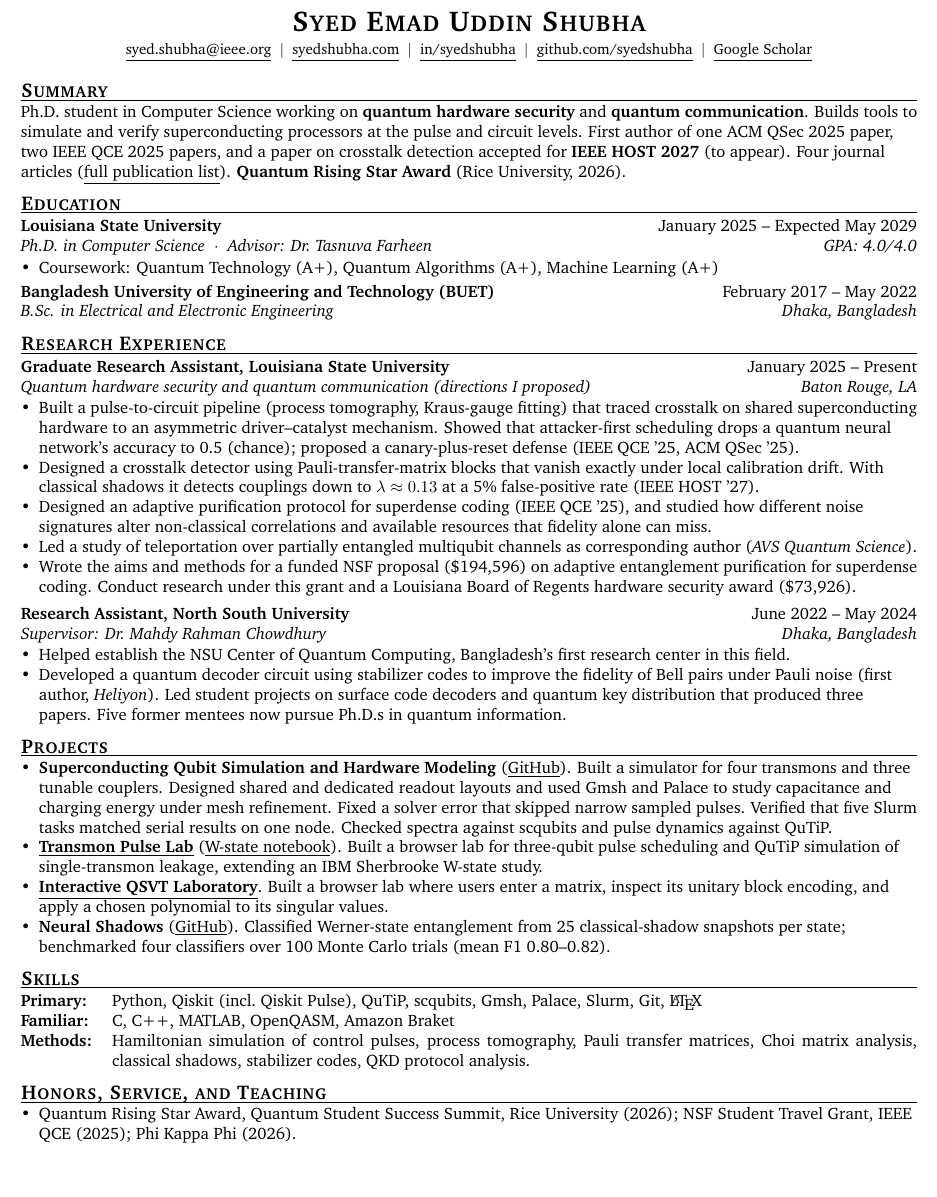
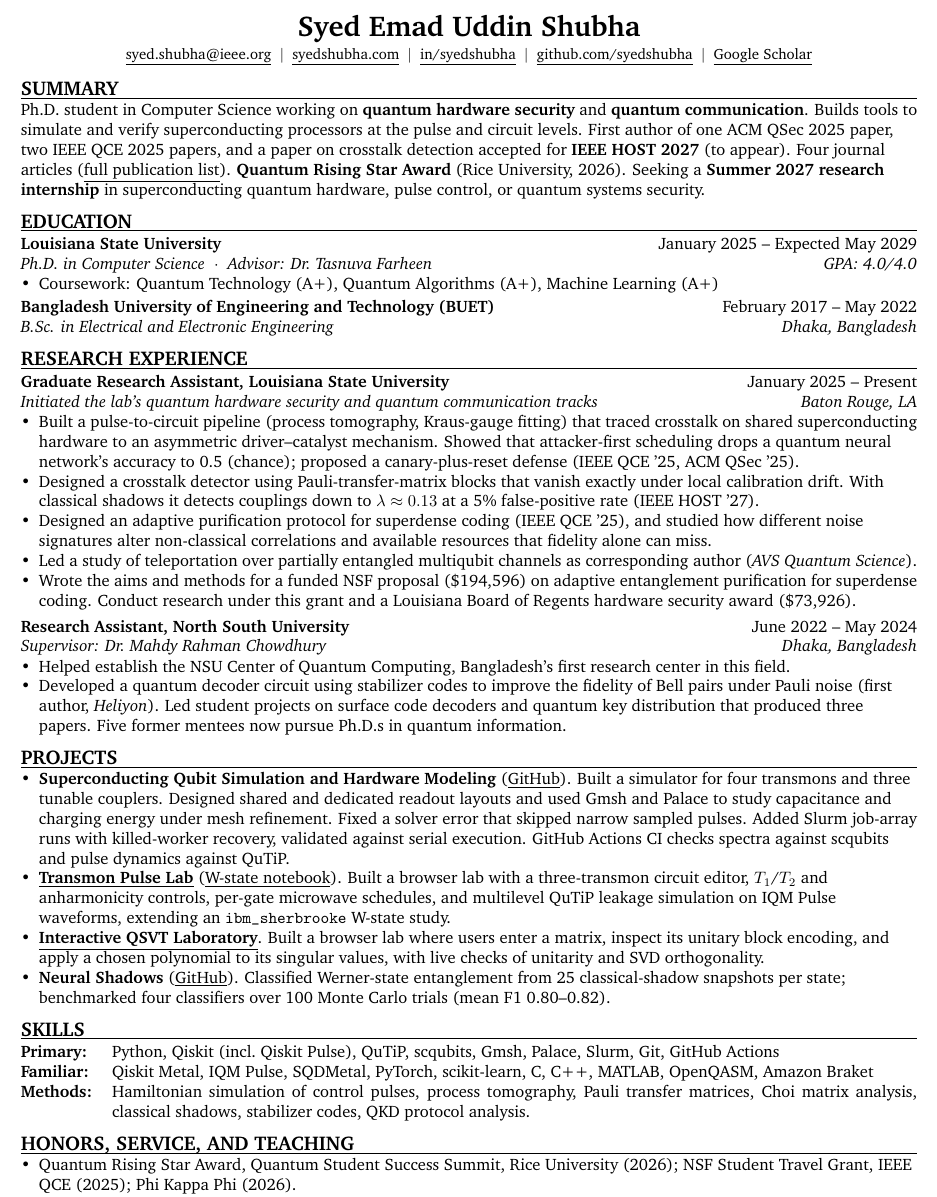
Before and after one commit to syedshubha/Academic_CV, a LaTeX CV (Resume_Shubha.tex): part of the page, cut at the place of the change, the shorter picture padded with empty space. Compiled offline with pdfLaTeX.

Commit message:
Fix ATS headings and update skills

```diff
--- a/Resume_Shubha.tex
+++ b/Resume_Shubha.tex
@@ -29,7 +29,7 @@
 \setlength{\parindent}{0pt}
 \urlstyle{same}
 
-\titleformat{\section}{\large\scshape\bfseries}{}{0em}{}[\vspace{-3pt}\titlerule]
+\titleformat{\section}{\large\bfseries}{}{0em}{\MakeUppercase}[\vspace{-3pt}\titlerule]
 \titlespacing*{\section}{0pt}{6pt}{3pt}
 
 \newcommand{\me}{\textbf{S.\,E.\,U.~Shubha}}
@@ -47,7 +47,7 @@
 
 %---------- Header ----------
 \begin{center}
-  {\LARGE\scshape\bfseries Syed Emad Uddin Shubha}\\[3pt]
+  {\LARGE\bfseries Syed Emad Uddin Shubha}\\[3pt]
   \small
   \cvlink{mailto:syed.shubha@ieee.org}{syed.shubha@ieee.org} \;$|$\;
   \cvlink{https://syedshubha.com/}{syedshubha.com} \;$|$\;
@@ -61,7 +61,7 @@
 
 %---------- Summary ----------
 \section{Summary}
-Ph.D. student in Computer Science working on \textbf{quantum hardware security} and \textbf{quantum communication}. Builds tools to simulate and verify superconducting processors at the pulse and circuit levels. First author of one ACM QSec 2025 paper, two IEEE QCE 2025 papers, and a paper on crosstalk detection accepted for \textbf{IEEE HOST 2027} (to appear). Four journal articles (\cvlink{https://syedshubha.com/publications/}{full publication list}). \textbf{Quantum Rising Star Award} (Rice University, 2026).
+Ph.D. student in Computer Science working on \textbf{quantum hardware security} and \textbf{quantum communication}. Builds tools to simulate and verify superconducting processors at the pulse and circuit levels. First author of one ACM QSec 2025 paper, two IEEE QCE 2025 papers, and a paper on crosstalk detection accepted for \textbf{IEEE HOST 2027} (to appear). Four journal articles (\cvlink{https://syedshubha.com/publications/}{full publication list}). \textbf{Quantum Rising Star Award} (Rice University, 2026). Seeking a \textbf{Summer 2027 research internship} in superconducting quantum hardware, pulse control, or quantum systems security.
 
 %---------- Education ----------
 \section{Education}
@@ -77,7 +77,7 @@ Ph.D. student in Computer Science working on \textbf{quantum hardware security}
 %---------- Research Experience ----------
 \section{Research Experience}
 \entry{Graduate Research Assistant, Louisiana State University}{January 2025 -- Present}
-      {Quantum hardware security and quantum communication (directions I proposed)}{Baton Rouge, LA}
+      {Initiated the lab's quantum hardware security and quantum communication tracks}{Baton Rouge, LA}
 \vspace{-2pt}
 \begin{itemize}
   \item Built a pulse-to-circuit pipeline (process tomography, Kraus-gauge fitting) that traced crosstalk on shared superconducting hardware to an asymmetric driver--catalyst mechanism. Showed that attacker-first scheduling drops a quantum neural network's accuracy to 0.5 (chance); proposed a canary-plus-reset defense (IEEE QCE '25, ACM QSec '25).
@@ -98,17 +98,17 @@ Ph.D. student in Computer Science working on \textbf{quantum hardware security}
 %---------- Projects ----------
 \section{Projects}
 \begin{itemize}
-  \item \textbf{Superconducting Qubit Simulation and Hardware Modeling} (\cvlink{https://github.com/syedshubha/EmulateQPU-4Q}{GitHub}). Built a simulator for four transmons and three tunable couplers. Designed shared and dedicated readout layouts and used Gmsh and Palace to study capacitance and charging energy under mesh refinement. Fixed a solver error that skipped narrow sampled pulses. Verified that five Slurm tasks matched serial results on one node. Checked spectra against scqubits and pulse dynamics against QuTiP.
-  \item \textbf{\cvlink{https://syedshubha.com/transmon/}{Transmon Pulse Lab}} (\cvlink{https://github.com/syedshubha/w-state-qiskit-pulse}{W-state notebook}). Built a browser lab for three-qubit pulse scheduling and QuTiP simulation of single-transmon leakage, extending an IBM Sherbrooke W-state study.
-  \item \textbf{\cvlink{https://syedshubha.com/qsvt/}{Interactive QSVT Laboratory}}. Built a browser lab where users enter a matrix, inspect its unitary block encoding, and apply a chosen polynomial to its singular values.
+  \item \textbf{Superconducting Qubit Simulation and Hardware Modeling} (\cvlink{https://github.com/syedshubha/EmulateQPU-4Q}{GitHub}). Built a simulator for four transmons and three tunable couplers. Designed shared and dedicated readout layouts and used Gmsh and Palace to study capacitance and charging energy under mesh refinement. Fixed a solver error that skipped narrow sampled pulses. Added Slurm job-array runs with killed-worker recovery, validated against serial execution. GitHub Actions CI checks spectra against scqubits and pulse dynamics against QuTiP.
+  \item \textbf{\cvlink{https://syedshubha.com/transmon/}{Transmon Pulse Lab}} (\cvlink{https://github.com/syedshubha/w-state-qiskit-pulse}{W-state notebook}). Built a browser lab with a three-transmon circuit editor, $T_1$/$T_2$ and anharmonicity controls, per-gate microwave schedules, and multilevel QuTiP leakage simulation on IQM Pulse waveforms, extending an \texttt{ibm\_sherbrooke} W-state study.
+  \item \textbf{\cvlink{https://syedshubha.com/qsvt/}{Interactive QSVT Laboratory}}. Built a browser lab where users enter a matrix, inspect its unitary block encoding, and apply a chosen polynomial to its singular values, with live checks of unitarity and SVD orthogonality.
   \item \textbf{Neural Shadows} (\cvlink{https://github.com/syedshubha/ShadowTomography}{GitHub}). Classified Werner-state entanglement from 25 classical-shadow snapshots per state; benchmarked four classifiers over 100 Monte Carlo trials (mean F1 0.80--0.82).
 \end{itemize}
 
 %---------- Skills ----------
 \section{Skills}
 \begin{tabularx}{\textwidth}{@{}l X@{}}
-  \textbf{Primary:} & Python, Qiskit (incl.\ Qiskit Pulse), QuTiP, scqubits, Gmsh, Palace, Slurm, Git, \LaTeX \\
-  \textbf{Familiar:} & C, C++, MATLAB, OpenQASM, Amazon Braket \\
+  \textbf{Primary:} & Python, Qiskit (incl.\ Qiskit Pulse), QuTiP, scqubits, Gmsh, Palace, Slurm, Git, GitHub Actions \\
+  \textbf{Familiar:} & Qiskit Metal, IQM Pulse, SQDMetal, PyTorch, scikit-learn, C, C++, MATLAB, OpenQASM, Amazon Braket \\
   \textbf{Methods:} & Hamiltonian simulation of control pulses, process tomography, Pauli transfer matrices, Choi matrix analysis, classical shadows, stabilizer codes, QKD protocol analysis. \\
 \end{tabularx}
 
```
Also changed, not shown: CV_Shubha.tex (+4 -4 lines).
